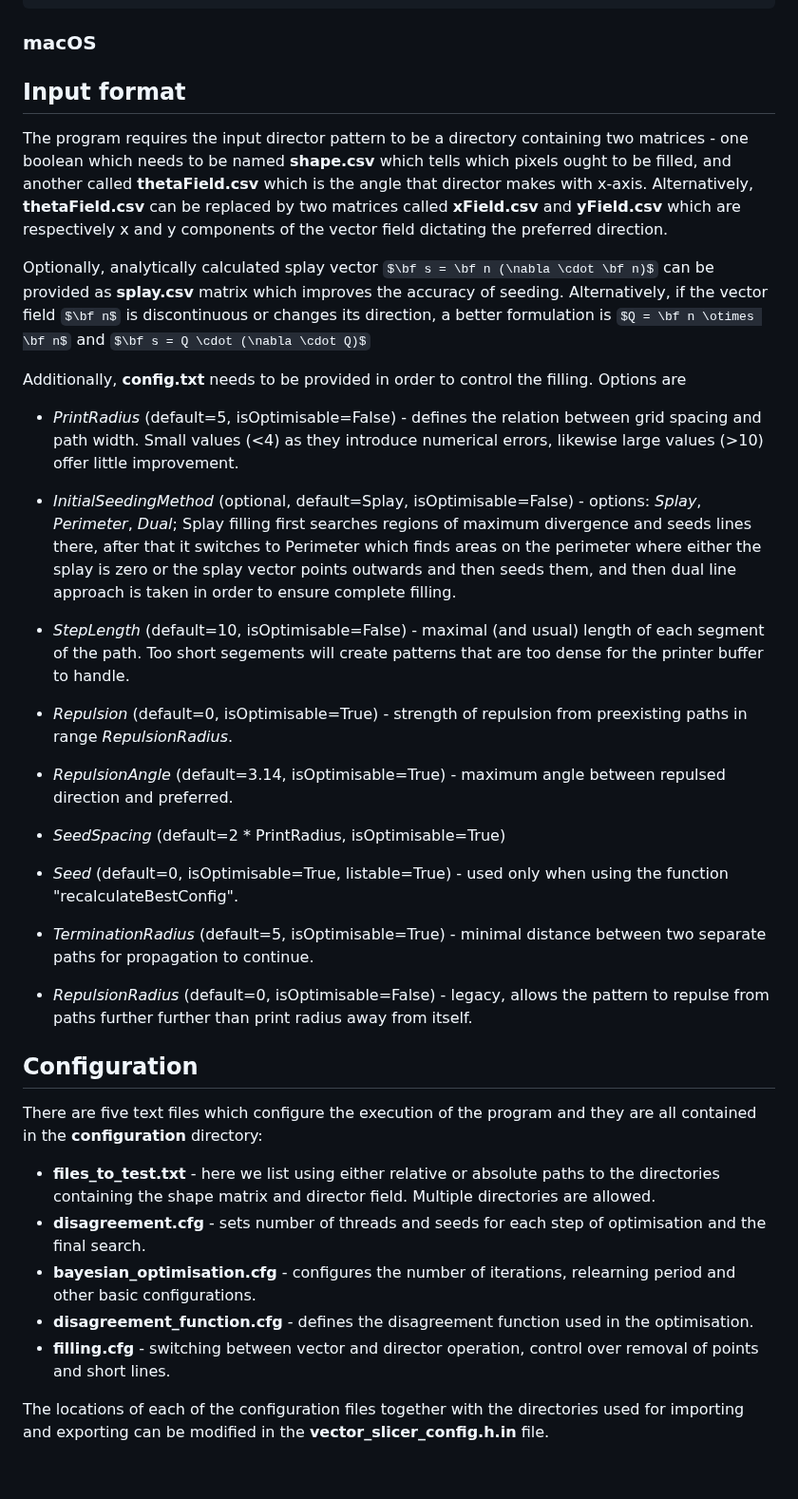
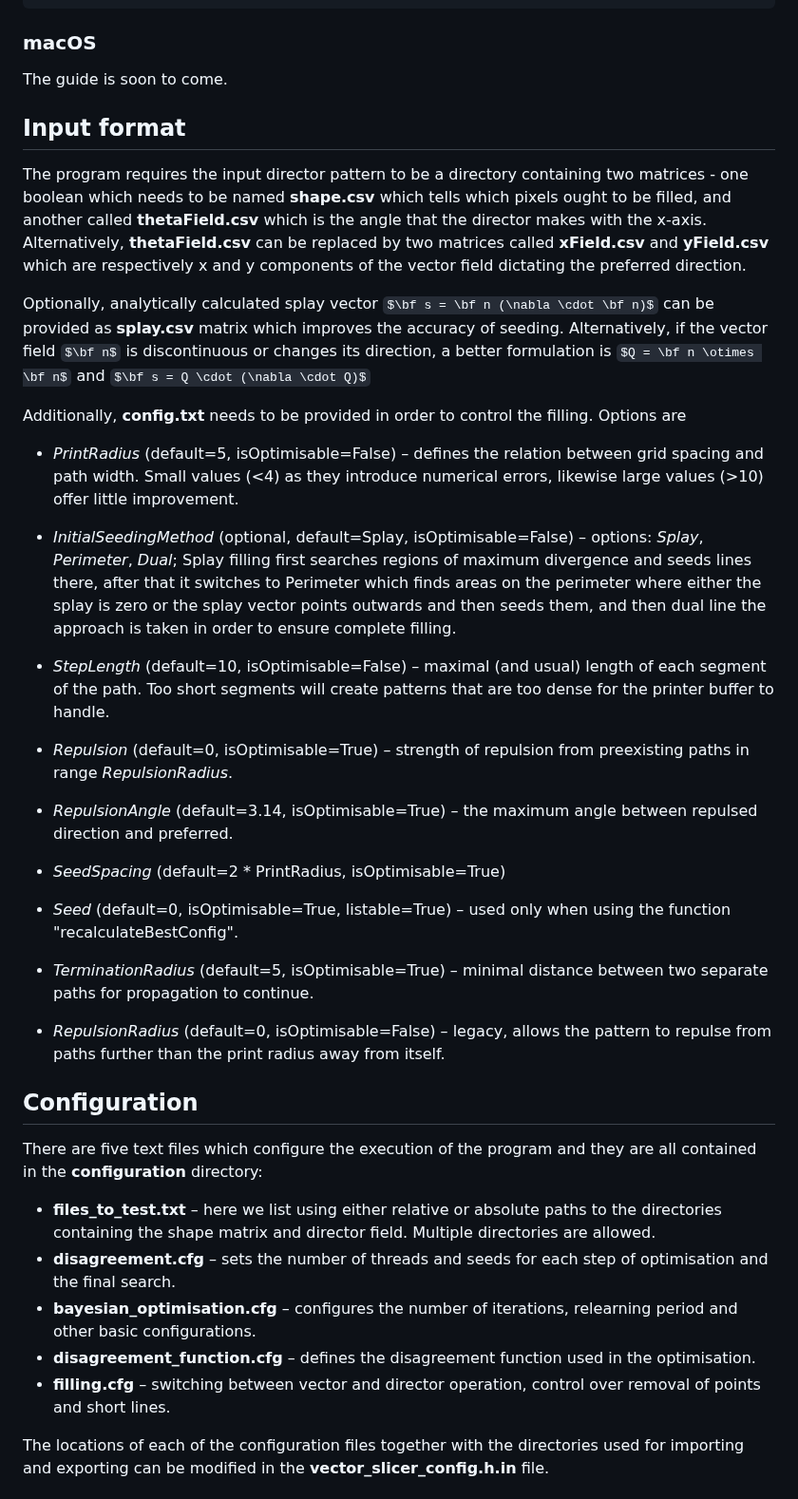
Before and after one commit to Zmmyslony/vector_slicer, a Markdown page: README.md, the part around one of its changes. Shown at 95% size. GitHub-like rendering; some formulas as TeX source; blank space fills up the shorter version.

````diff
--- a/README.md
+++ b/README.md
@@ -57,12 +56,12 @@ make
 ```
 
 ### macOS
-
+The guide is soon to come.
 
 ## Input format
 The program requires the input director pattern to be a directory containing two matrices - one boolean which needs to be named
-**shape.csv** which tells which pixels ought to be filled, and another  called **thetaField.csv** which is the angle
-that director makes with x-axis. Alternatively, **thetaField.csv** can be replaced by two matrices called **xField.csv**
+**shape.csv** which tells which pixels ought to be filled, and another called **thetaField.csv** which is the angle
+that the director makes with the x-axis. Alternatively, **thetaField.csv** can be replaced by two matrices called **xField.csv**
 and **yField.csv**  which  are respectively x and y components of the vector field dictating the preferred direction.
 
 Optionally, analytically calculated splay vector $\bf s = \bf n (\nabla \cdot \bf n)$ can be provided as **splay.csv**
@@ -70,36 +69,36 @@ matrix which improves the accuracy of seeding. Alternatively, if the vector fiel
 its direction, a better formulation is $Q = \bf n \otimes \bf n$ and $\bf s = Q \cdot (\nabla \cdot Q)$
 
 Additionally, **config.txt** needs to be provided in order to control the filling. Options are
-* _PrintRadius_ (default=5, isOptimisable=False) - defines the relation between grid spacing and path width. Small
+* _PrintRadius_ (default=5, isOptimisable=False) – defines the relation between grid spacing and path width. Small
   values (<4) as they introduce numerical errors, likewise large values (>10) offer little improvement.
-* _InitialSeedingMethod_ (optional, default=Splay, isOptimisable=False) - options: _Splay_, _Perimeter_, _Dual_; Splay filling first searches
+* _InitialSeedingMethod_ (optional, default=Splay, isOptimisable=False) – options: _Splay_, _Perimeter_, _Dual_; Splay filling first searches
   regions of maximum divergence and seeds lines there, after that it switches to Perimeter which finds areas on the
   perimeter where either the splay is zero or the splay vector points outwards and then seeds them, and then dual line
-  approach is taken in order to ensure complete filling.
-* _StepLength_ (default=10, isOptimisable=False) - maximal (and usual) length of each segment of the path. Too short segements will
+  the approach is taken in order to ensure complete filling.
+* _StepLength_ (default=10, isOptimisable=False) – maximal (and usual) length of each segment of the path. Too short segments will
   create patterns that are too dense for the printer buffer to handle.
 
 
-* _Repulsion_ (default=0, isOptimisable=True) - strength of repulsion from preexisting paths in range _RepulsionRadius_.
-* _RepulsionAngle_ (default=3.14, isOptimisable=True) - maximum angle between repulsed direction and preferred.
+* _Repulsion_ (default=0, isOptimisable=True) – strength of repulsion from preexisting paths in range _RepulsionRadius_.
+* _RepulsionAngle_ (default=3.14, isOptimisable=True) – the maximum angle between repulsed direction and preferred.
 * _SeedSpacing_ (default=2 * PrintRadius, isOptimisable=True)
-* _Seed_ (default=0, isOptimisable=True, listable=True) -  used only when using the function "recalculateBestConfig".
-* _TerminationRadius_ (default=5, isOptimisable=True) - minimal distance between two separate paths for
+* _Seed_ (default=0, isOptimisable=True, listable=True) –  used only when using the function "recalculateBestConfig".
+* _TerminationRadius_ (default=5, isOptimisable=True) – minimal distance between two separate paths for
   propagation to continue.
-* _RepulsionRadius_ (default=0, isOptimisable=False) - legacy, allows the pattern to repulse from paths further
-  further than print radius away from itself.
+* _RepulsionRadius_ (default=0, isOptimisable=False) – legacy, allows the pattern to repulse from paths further
+ than the print radius away from itself.
 
 ## Configuration
 There are five text files which configure the execution of the program and they are all contained
 in the <b>configuration</b> directory:
 
-* <b>files_to_test.txt</b> - here we list using either relative or absolute paths to the directories containing the
+* <b>files_to_test.txt</b> – here we list using either relative or absolute paths to the directories containing the
   shape matrix and director field. Multiple directories are allowed.
-* <b>disagreement.cfg</b> - sets number of threads and seeds for each step of optimisation and the final search.
-* <b>bayesian_optimisation.cfg</b> - configures the number of iterations, relearning period and other basic
+* <b>disagreement.cfg</b> – sets the number of threads and seeds for each step of optimisation and the final search.
+* <b>bayesian_optimisation.cfg</b> – configures the number of iterations, relearning period and other basic
   configurations.
-* <b>disagreement_function.cfg</b> - defines the disagreement function used in the optimisation.
-* <b>filling.cfg</b> - switching between vector and director operation, control over removal of points and short lines.
+* <b>disagreement_function.cfg</b> – defines the disagreement function used in the optimisation.
+* <b>filling.cfg</b> – switching between vector and director operation, control over removal of points and short lines.
 
 The locations of each of the configuration files together with the directories used for importing and exporting can
 be modified in the **vector_slicer_config.h.in** file.
````
Also changed, not shown: other parts of README.md (+10 -11 lines).
